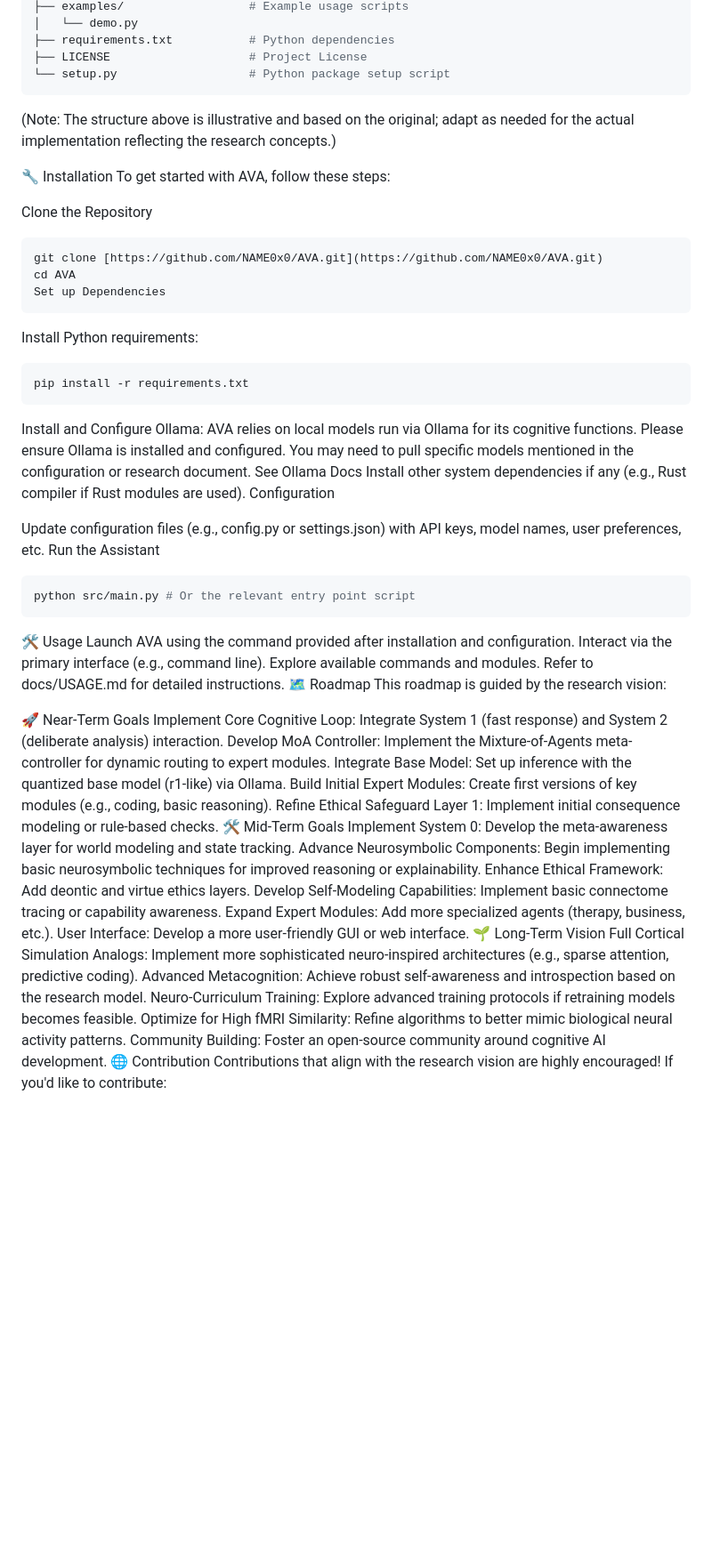
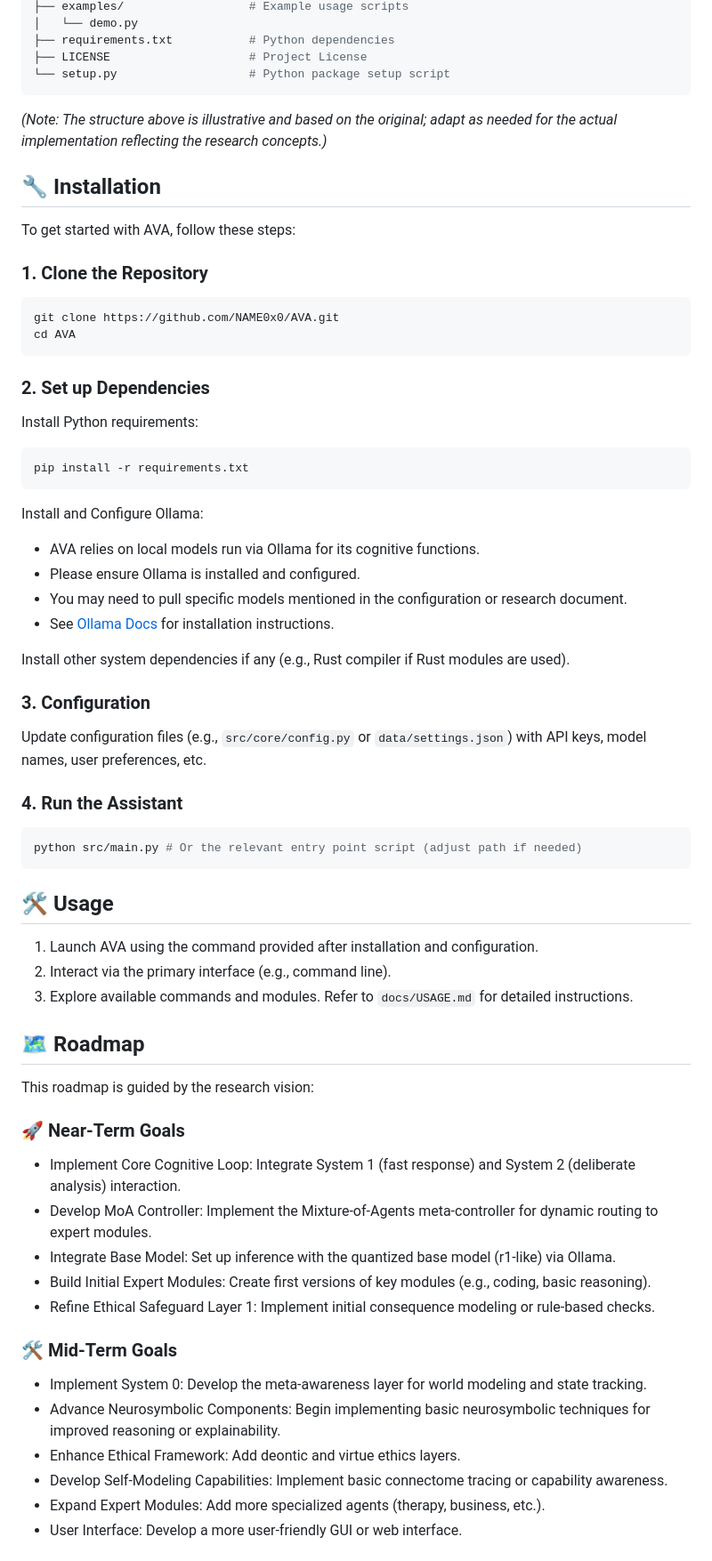
Before and after one commit to NAME0x0/AVA, a Markdown page: docs/README.md, the part around the change printed below. Shown: that part at 89% size. Drawn GitHub-style; blank space fills up the shorter version.

````diff
--- a/docs/README.md
+++ b/docs/README.md
@@ -92,60 +93,71 @@ AVA/
 ├── LICENSE                    # Project License
 └── setup.py                   # Python package setup script
 ```
-(Note: The structure above is illustrative and based on the original; adapt as needed for the actual implementation reflecting the research concepts.)
 
-🔧 Installation
+*(Note: The structure above is illustrative and based on the original; adapt as needed for the actual implementation reflecting the research concepts.)*
+
+## 🔧 Installation
+
 To get started with AVA, follow these steps:
 
-Clone the Repository
+### 1. Clone the Repository
 
-```Bash
-git clone [https://github.com/NAME0x0/AVA.git](https://github.com/NAME0x0/AVA.git)
+```bash
+git clone https://github.com/NAME0x0/AVA.git
 cd AVA
-Set up Dependencies
 ```
+
+### 2. Set up Dependencies
 
 Install Python requirements:
 
-```Bash
+```bash
 pip install -r requirements.txt
 ```
 
-Install and Configure Ollama: AVA relies on local models run via Ollama for its cognitive functions. Please ensure Ollama is installed and configured. You may need to pull specific models mentioned in the configuration or research document. See Ollama Docs
+Install and Configure Ollama:
+
+-   AVA relies on local models run via Ollama for its cognitive functions.
+-   Please ensure Ollama is installed and configured.
+-   You may need to pull specific models mentioned in the configuration or research document.
+-   See [Ollama Docs](https://github.com/ollama/ollama) for installation instructions.
+
 Install other system dependencies if any (e.g., Rust compiler if Rust modules are used).
-Configuration
 
-Update configuration files (e.g., config.py or settings.json) with API keys, model names, user preferences, etc.
-Run the Assistant
+### 3. Configuration
 
-```Bash
-python src/main.py # Or the relevant entry point script
+Update configuration files (e.g., `src/core/config.py` or `data/settings.json`) with API keys, model names, user preferences, etc.
+
+### 4. Run the Assistant
+
+```bash
+python src/main.py # Or the relevant entry point script (adjust path if needed)
 ```
 
-🛠️ Usage
-Launch AVA using the command provided after installation and configuration.
-Interact via the primary interface (e.g., command line).
-Explore available commands and modules. Refer to docs/USAGE.md for detailed instructions.
-🗺️ Roadmap
+## 🛠️ Usage
+
+1.  Launch AVA using the command provided after installation and configuration.
+2.  Interact via the primary interface (e.g., command line).
+3.  Explore available commands and modules. Refer to `docs/USAGE.md` for detailed instructions.
+
+## 🗺️ Roadmap
+
 This roadmap is guided by the research vision:
 
-🚀 Near-Term Goals
-Implement Core Cognitive Loop: Integrate System 1 (fast response) and System 2 (deliberate analysis) interaction.
-Develop MoA Controller: Implement the Mixture-of-Agents meta-controller for dynamic routing to expert modules.
-Integrate Base Model: Set up inference with the quantized base model (r1-like) via Ollama.
-Build Initial Expert Modules: Create first versions of key modules (e.g., coding, basic reasoning).
-Refine Ethical Safeguard Layer 1: Implement initial consequence modeling or rule-based checks.
-🛠️ Mid-Term Goals
-Implement System 0: Develop the meta-awareness layer for world modeling and state tracking.
-Advance Neurosymbolic Components: Begin implementing basic neurosymbolic techniques for improved reasoning or explainability.
-Enhance Ethical Framework: Add deontic and virtue ethics layers.
-Develop Self-Modeling Capabilities: Implement basic connectome tracing or capability awareness.
-Expand Expert Modules: Add more specialized agents (therapy, business, etc.).
-User Interface: Develop a more user-friendly GUI or web interface.
-🌱 Long-Term Vision
-Full Cortical Simulation Analogs: Implement more sophisticated neuro-inspired architectures (e.g., sparse attention, predictive coding).
-Advanced Metacognition: Achieve robust self-awareness and introspection based on the research model.
-Neuro-Curriculum Training: Explore advanced training protocols if retraining models becomes feasible.
-Optimize for High fMRI Similarity: Refine algorithms to better mimic biological neural activity patterns.
-Community Building: Foster an open-source community around cognitive AI development.
-🌐 Contribution
+### 🚀 Near-Term Goals
+
+-   Implement Core Cognitive Loop: Integrate System 1 (fast response) and System 2 (deliberate analysis) interaction.
+-   Develop MoA Controller: Implement the Mixture-of-Agents meta-controller for dynamic routing to expert modules.
+-   Integrate Base Model: Set up inference with the quantized base model (r1-like) via Ollama.
+-   Build Initial Expert Modules: Create first versions of key modules (e.g., coding, basic reasoning).
+-   Refine Ethical Safeguard Layer 1: Implement initial consequence modeling or rule-based checks.
+
+### 🛠️ Mid-Term Goals
+
+-   Implement System 0: Develop the meta-awareness layer for world modeling and state tracking.
+-   Advance Neurosymbolic Components: Begin implementing basic neurosymbolic techniques for improved reasoning or explainability.
+-   Enhance Ethical Framework: Add deontic and virtue ethics layers.
+-   Develop Self-Modeling Capabilities: Implement basic connectome tracing or capability awareness.
+-   Expand Expert Modules: Add more specialized agents (therapy, business, etc.).
+-   User Interface: Develop a more user-friendly GUI or web interface.
+
````
Also changed, not shown: other parts of docs/README.md (+32 -17 lines), docs/AVA_research.md (added, +148 -0 lines).
